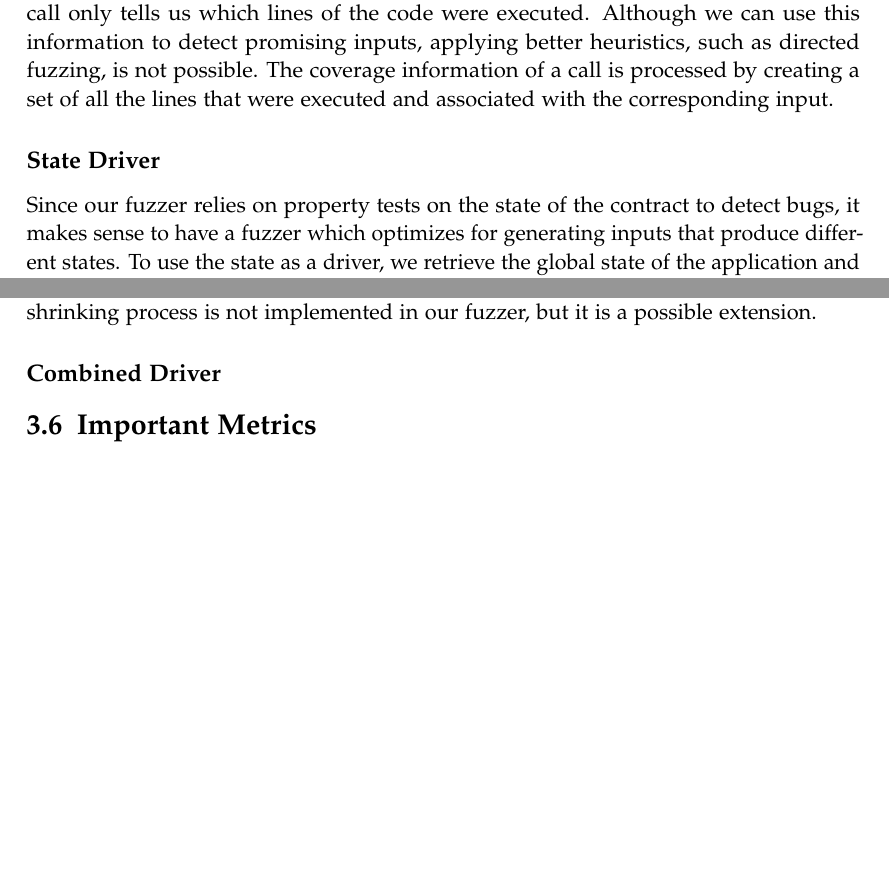
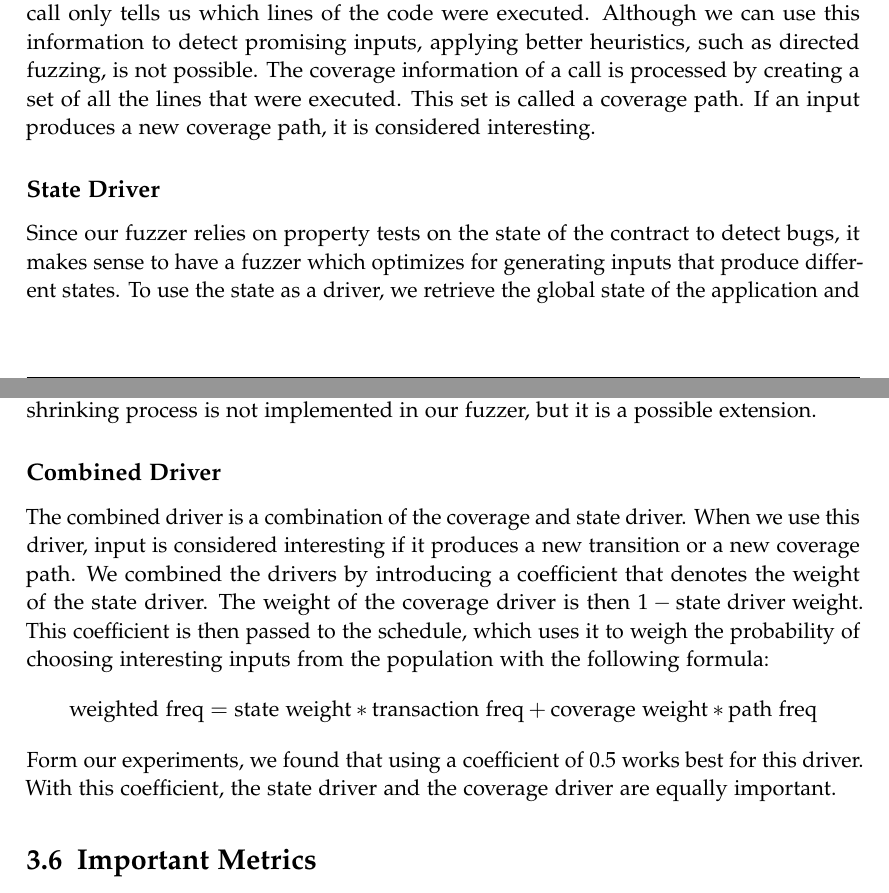
Before and after one commit to denispaluca/msc-thesis, a LaTeX thesis (main.tex, which reads chapters/03_methodology.tex, settings.tex): two parts of pages 23 and 24 of 31, joined at a grey line, cut so that both start at the same text, the shorter picture padded with empty space. Compiled offline with pdfLaTeX.

Commit message:
Add math pack, add combined driver

```diff
--- a/chapters/03_methodology.tex
+++ b/chapters/03_methodology.tex
@@ -145,7 +145,9 @@ This is also the case for our fuzzer.
 The coverage information is retrieved by running the application call in \texttt{dryrun} mode.
 What we retrieve from the \texttt{dryrun} call only tells us which lines of the code were executed.
 Although we can use this information to detect promising inputs, applying better heuristics, such as directed fuzzing, is not possible.
-The coverage information of a call is processed by creating a set of all the lines that were executed and associated with the corresponding input.
+The coverage information of a call is processed by creating a set of all the lines that were executed.
+This set is called a coverage path.
+If an input produces a new coverage path, it is considered interesting.
 
 \subsection*{State Driver}
 Since our fuzzer relies on property tests on the state of the contract to detect bugs, it makes sense to have a fuzzer which optimizes for generating inputs that produce different states.
@@ -160,7 +162,14 @@ In Echidna this process is called \textit{shrinking}.
 The shrinking process is not implemented in our fuzzer, but it is a possible extension.
 
 \subsection*{Combined Driver}
-
+The combined driver is a combination of the coverage and state driver.
+When we use this driver, input is considered interesting if it produces a new transition or a new coverage path.
+We combined the drivers by introducing a coefficient that denotes the weight of the state driver.
+The weight of the coverage driver is then $1 - \text{state driver weight}$.
+This coefficient is then passed to the schedule, which uses it to weigh the probability of choosing interesting inputs from the population with the following formula:
+\[\text{weighted freq} = \text{state weight} * \text{transaction freq} + \text{coverage weight} * \text{path freq}\]
+Form our experiments, we found that using a coefficient of 0.5 works best for this driver.
+With this coefficient, the state driver and the coverage driver are equally important.
 
 \section{Important Metrics}
 
--- a/settings.tex
+++ b/settings.tex
@@ -27,6 +27,10 @@
 \usepackage{caption}
 \usepackage[printonlyused]{acronym}
 \usepackage[hidelinks]{hyperref} % hidelinks removes colored boxes around references and links
+
+% My Packages
+\usepackage{amsmath}
+
 \AtBeginDocument{%
 	\hypersetup{
 		pdftitle=\getTitle,
```
